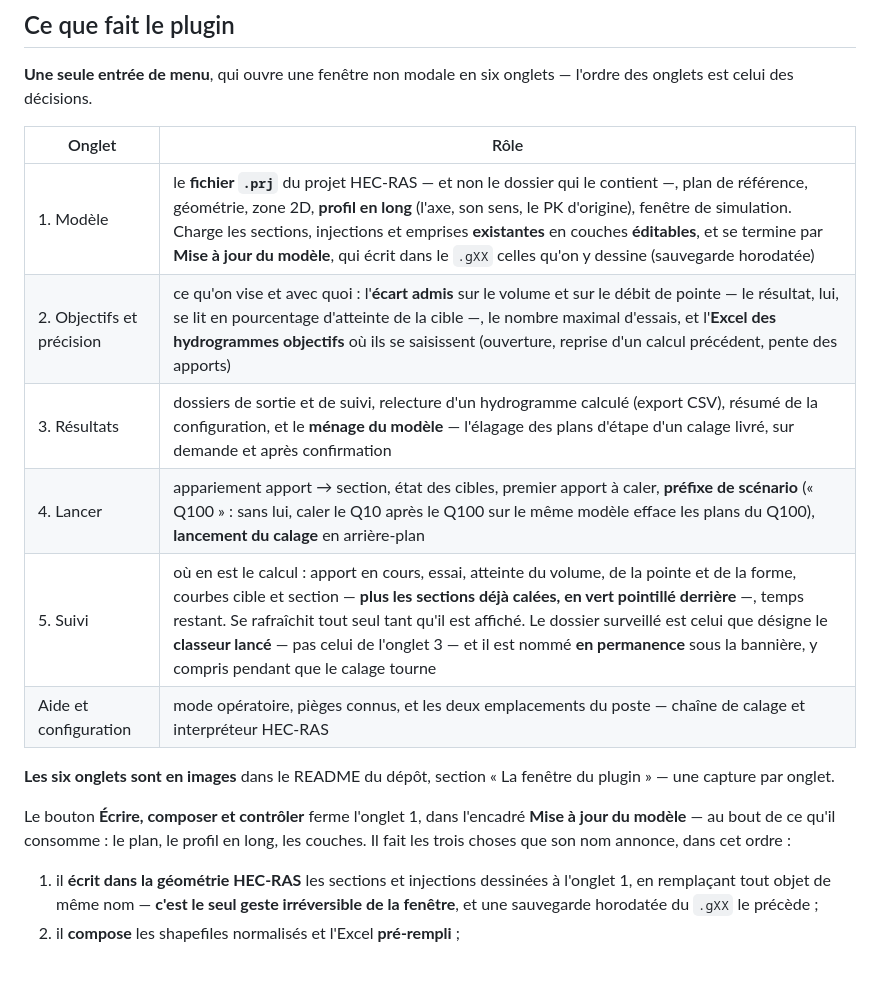
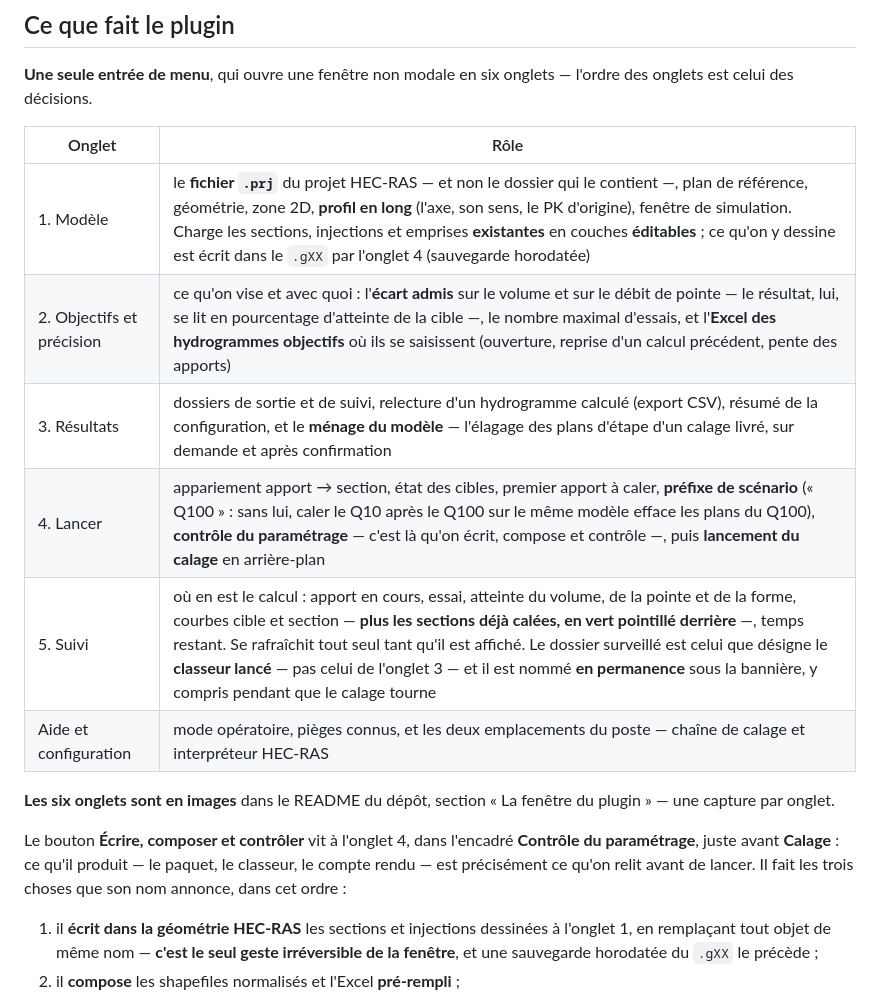
Before and after one commit to CedricPerrin/Calage_apports, a Markdown page: calage_apports/LISEZMOI.md, the part around the change. Rendered like a GitHub page; blank space fills up the shorter version.

```diff
--- a/calage_apports/LISEZMOI.md
+++ b/calage_apports/LISEZMOI.md
@@ -10,20 +10,20 @@ onglets — l'ordre des onglets est celui des décisions.
 
 | Onglet | Rôle |
 |---|---|
-| 1. Modèle | le **fichier `.prj`** du projet HEC-RAS — et non le dossier qui le contient —, plan de référence, géométrie, zone 2D, **profil en long** (l'axe, son sens, le PK d'origine), fenêtre de simulation. Charge les sections, injections et emprises **existantes** en couches **éditables**, et se termine par **Mise à jour du modèle**, qui écrit dans le `.gXX` celles qu'on y dessine (sauvegarde horodatée) |
+| 1. Modèle | le **fichier `.prj`** du projet HEC-RAS — et non le dossier qui le contient —, plan de référence, géométrie, zone 2D, **profil en long** (l'axe, son sens, le PK d'origine), fenêtre de simulation. Charge les sections, injections et emprises **existantes** en couches **éditables** ; ce qu'on y dessine est écrit dans le `.gXX` par l'onglet 4 (sauvegarde horodatée) |
 | 2. Objectifs et précision | ce qu'on vise et avec quoi : l'**écart admis** sur le volume et sur le débit de pointe — le résultat, lui, se lit en pourcentage d'atteinte de la cible —, le nombre maximal d'essais, et l'**Excel des hydrogrammes objectifs** où ils se saisissent (ouverture, reprise d'un calcul précédent, pente des apports) |
 | 3. Résultats | dossiers de sortie et de suivi, relecture d'un hydrogramme calculé (export CSV), résumé de la configuration, et le **ménage du modèle** — l'élagage des plans d'étape d'un calage livré, sur demande et après confirmation |
-| 4. Lancer | appariement apport → section, état des cibles, premier apport à caler, **préfixe de scénario** (« Q100 » : sans lui, caler le Q10 après le Q100 sur le même modèle efface les plans du Q100), **lancement du calage** en arrière-plan |
+| 4. Lancer | appariement apport → section, état des cibles, premier apport à caler, **préfixe de scénario** (« Q100 » : sans lui, caler le Q10 après le Q100 sur le même modèle efface les plans du Q100), **contrôle du paramétrage** — c'est là qu'on écrit, compose et contrôle —, puis **lancement du calage** en arrière-plan |
 | 5. Suivi | où en est le calcul : apport en cours, essai, atteinte du volume, de la pointe et de la forme, courbes cible et section — **plus les sections déjà calées, en vert pointillé derrière** —, temps restant. Se rafraîchit tout seul tant qu'il est affiché. Le dossier surveillé est celui que désigne le **classeur lancé** — pas celui de l'onglet 3 — et il est nommé **en permanence** sous la bannière, y compris pendant que le calage tourne |
 | Aide et configuration | mode opératoire, pièges connus, et les deux emplacements du poste — chaîne de calage et interpréteur HEC-RAS |
 
 **Les six onglets sont en images** dans le README du dépôt, section « La
 fenêtre du plugin » — une capture par onglet.
 
-Le bouton **Écrire, composer et contrôler** ferme l'onglet 1, dans l'encadré
-**Mise à jour du modèle** — au bout de ce qu'il consomme : le plan, le profil
-en long, les couches. Il fait les trois choses que son nom annonce, dans cet
-ordre :
+Le bouton **Écrire, composer et contrôler** vit à l'onglet 4, dans l'encadré
+**Contrôle du paramétrage**, juste avant **Calage** : ce qu'il produit — le
+paquet, le classeur, le compte rendu — est précisément ce qu'on relit avant de
+lancer. Il fait les trois choses que son nom annonce, dans cet ordre :
 
 1. il **écrit dans la géométrie HEC-RAS** les sections et injections dessinées
    à l'onglet 1, en remplaçant tout objet de même nom — **c'est le seul geste
```
Also changed, not shown: CHECKPOINT.md (+8 -0 lines), README.md (+6 -4 lines), docs/captures/onglet_1_modele.png, docs/captures/onglet_4_lancer.png, 7 other files.
